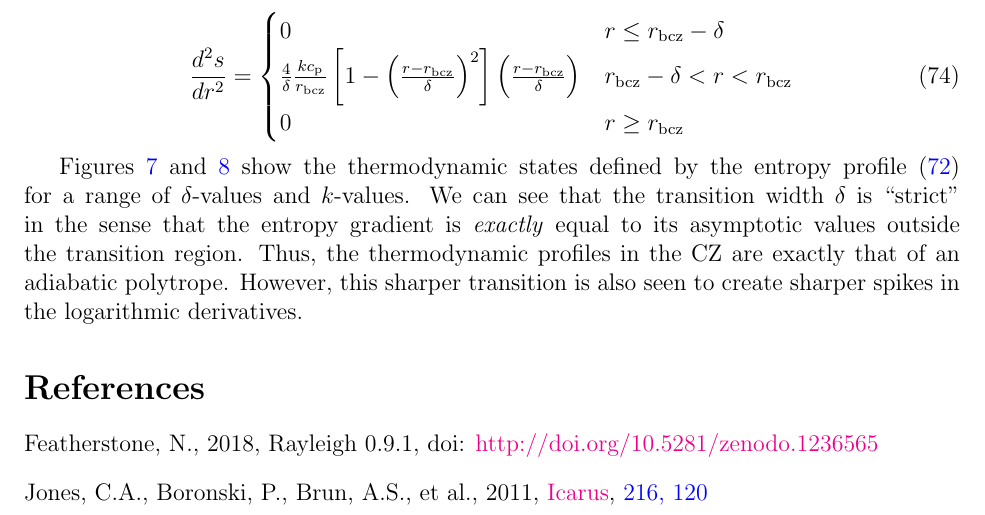
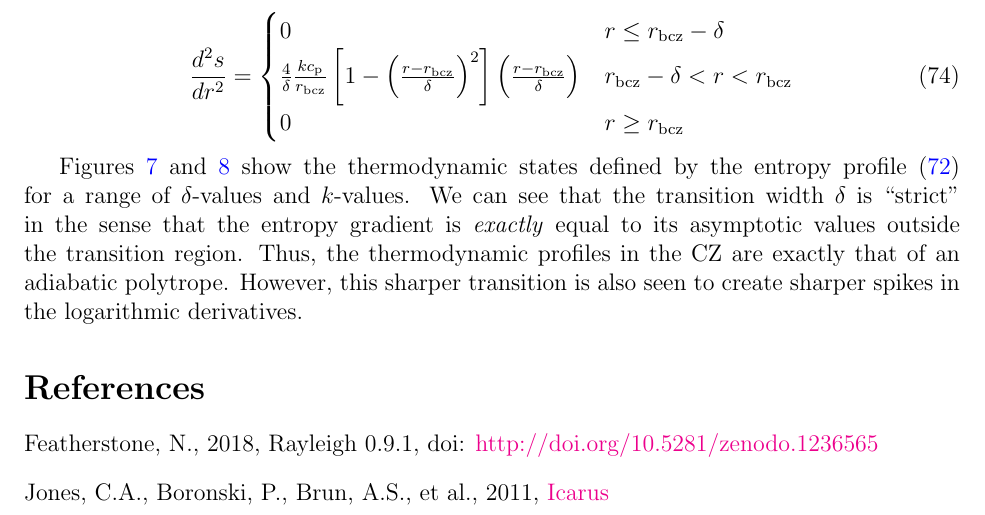
Before and after one commit to illorenzo7/Research_Notes, a LaTeX document (Hydrostatic_ideal_gas/Hydrostatic_ideal_gas.tex): part of page 12 of 20, cut so that both start at the same text. Compiled offline with pdfLaTeX.

Commit message:
remove myhref crap

```diff
--- a/Hydrostatic_ideal_gas/Hydrostatic_ideal_gas.tex
+++ b/Hydrostatic_ideal_gas/Hydrostatic_ideal_gas.tex
@@ -17,7 +17,6 @@
 
 % Other macros
 % Allow option to set color when hyperlinking
-\newcommand{\MYhref}[3][blue]{\href{#2}{\color{#1}{#3}}}
 \newcommand{\rbound}{r_{\rm{bound}}}
 \newcommand{\ekp}{e^{k[(r/r\bcz)-1]}}
 
@@ -407,8 +406,7 @@ Figures \ref{fig:CZ_RZ_quartmatch_vs_delta} and \ref{fig:CZ_RZ_quartmatch_vs_k}
 \bibitem[Featherstone(2018)]{Featherstone18} Featherstone, N., 2018, Rayleigh 0.9.1, doi: \href{http://doi.org/10.5281/zenodo.1236565}{http://doi.org/10.5281/zenodo.1236565}
 
 \bibitem[Jones et al. (2011)]{Jones11} Jones, C.A., Boronski, P., Brun, A.S., et al., 2011,
-\href{https://doi.org/10.1016/j.icarus.2011.08.014}{Icarus},
-\MYhref{https://ui.adsabs.harvard.edu/abs/2011Icar..216..120J/abstract}{216, 120}
+\href{https://doi.org/10.1016/j.icarus.2011.08.014}{Icarus}
 \end{thebibliography}
 
   \begin{figure}
```
Also changed, not shown: Hydrostatic_ideal_gas/Hydrostatic_ideal_gas.pdf.
